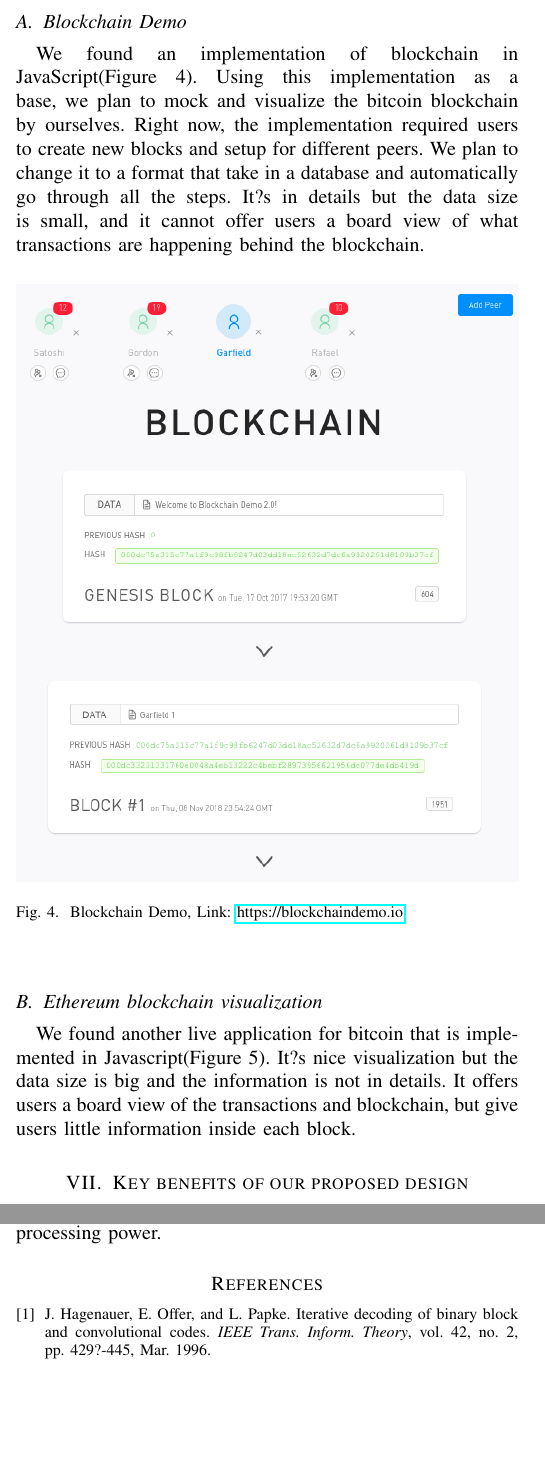
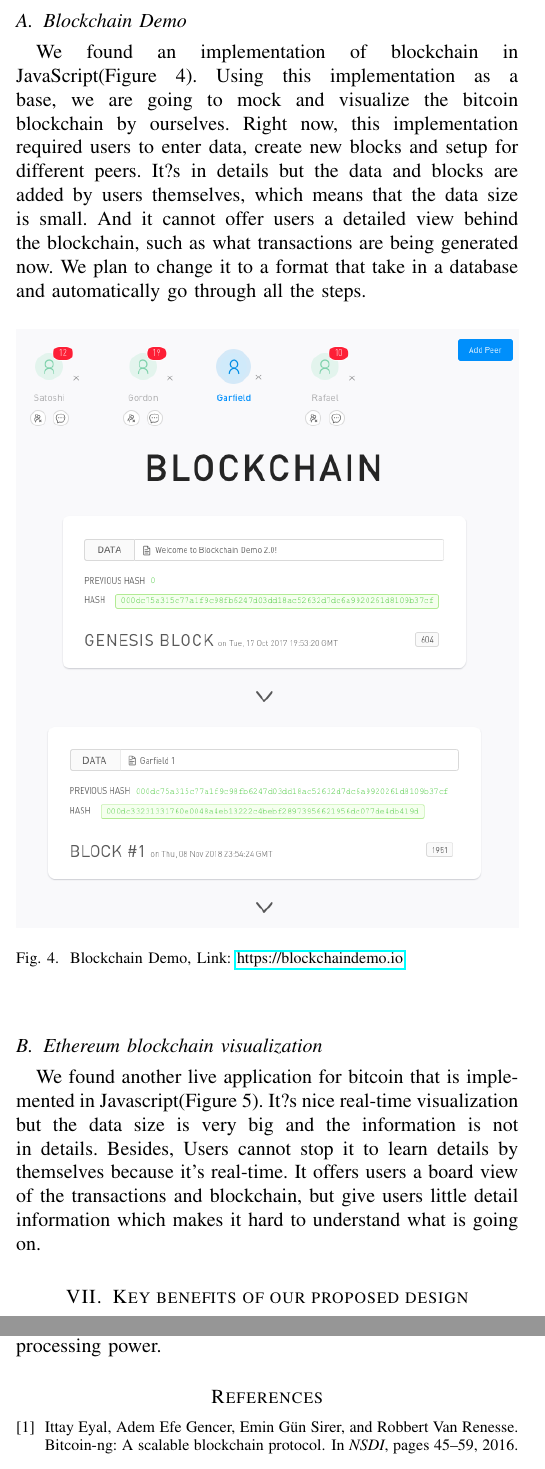
Before and after one commit to LTZX/BitCoin-Visualization, a LaTeX paper (final_report/final_report.tex, which reads final_report/ref.bib): two parts of the columns of pages 2 and 4 of 4, joined at a grey line, cut so that both start at the same text, the shorter picture padded with empty space. Compiled offline with pdfLaTeX.

Commit message:
add contributions

```diff
--- a/final_report/final_report.tex
+++ b/final_report/final_report.tex
@@ -98,7 +98,7 @@ Figure 3 is the state of bitcoin blockchain visualization at some time point.
 
 \section{Key intuitions behind our proposed design}
 \subsection{Blockchain Demo}
-We found an implementation of blockchain in JavaScript(Figure 4). Using this implementation as a base, we plan to mock and visualize the bitcoin blockchain by ourselves. Right now, the implementation required users to create new blocks and setup for different peers. We plan to change it to a format that take in a database and automatically go through all the steps. It?s in details but the data size is small, and it cannot offer users a board view of what transactions are happening behind the blockchain.
+We found an implementation of blockchain in JavaScript(Figure 4). Using this implementation as a base, we are going to mock and visualize the bitcoin blockchain by ourselves. Right now, this implementation required users to enter data, create new blocks and setup for different peers. It?s in details but the data and blocks are added by users themselves, which means that the data size is small. And it cannot offer users a detailed view behind the blockchain, such as what transactions are being generated now. We plan to change it to a format that take in a database and automatically go through all the steps.
 
 \begin{figure}[!hbt]
 		\begin{center}
@@ -109,7 +109,7 @@ We found an implementation of blockchain in JavaScript(Figure 4). Using this imp
 	\end{figure}
 
 \subsection{Ethereum blockchain visualization}
-We found another live application for bitcoin that is implemented in Javascript(Figure 5). It?s nice visualization but the data size is big and the information is not in details. It offers users a board view of the transactions and blockchain, but give users little information inside each block.
+We found another live application for bitcoin that is implemented in Javascript(Figure 5). It?s nice real-time visualization but the data size is very big and the information is not in details. Besides, Users cannot stop it to learn details by themselves because it's real-time. It offers users a board view of the transactions and blockchain, but give users little detail information which makes it hard to understand what is going on.
 \begin{figure}[!hbt]
 		\begin{center}
 		\includegraphics[width=\columnwidth]{ethereum.png}
@@ -191,12 +196,8 @@ Despite Bitcoin?s potential, blockchain protocols face a significant scalability
     \item Increasing block size improves throughput, but the resulting bigger blocks take longer to propagate in the network.
     \item Reducing the block interval reduces latency, but leads to instability where the system is in disagreement and the blockchain is subject to reorganization.
 \end{itemize}
-We want to learn and try to implement Bitcoin-NG (Next Generation), a new blockchain protocol designed to scale, presented in \text{Bitcoin-NG: A Scalable Blockchain Protocol}. It is a Byzantine fault tolerant blockchain protocol that is robust to extreme churn and shares the same trust model as Bitcoin. Finally, we want to compare the transaction frequency, consensus latency, fairness, mining power utilization, time to win and time to prune of Bitcoin and Bitcoin-NG at the same block frequency or block size to see if Bitcoin-NG can reduce latency and increase throughput, and whether it is possible to improve the scalability of blockchain protocols to the point where the consensus latency is limited solely by the network diameter and the throughput bottleneck lies only in node processing power.
+We want to learn and try to implement Bitcoin-NG (Next Generation), a new blockchain protocol designed to scale, presented in \text{Bitcoin-NG: A Scalable Blockchain Protocol}\cite{eyal2016bitcoin}. It is a Byzantine fault tolerant blockchain protocol that is robust to extreme churn and shares the same trust model as Bitcoin. Finally, we want to compare the transaction frequency, consensus latency, fairness, mining power utilization, time to win and time to prune of Bitcoin and Bitcoin-NG at the same block frequency or block size to see if Bitcoin-NG can reduce latency and increase throughput, and whether it is possible to improve the scalability of blockchain protocols to the point where the consensus latency is limited solely by the network diameter and the throughput bottleneck lies only in node processing power.
 
-\begin{thebibliography}{5}
+%\begin{thebibliography}{5}
 
 	%Each item starts with a \bibitem{reference} command and the details thereafter.
-	\bibitem{HOP96} % Transaction paper
-	J.~Hagenauer, E.~Offer, and L.~Papke. Iterative decoding of binary block
-	and convolutional codes. {\em IEEE Trans. Inform. Theory},
-	vol.~42, no.~2, pp.~429?-445, Mar. 1996.
--- /dev/null
+++ b/final_report/ref.bib
@@ -0,0 +1,7 @@
+@inproceedings{eyal2016bitcoin,
+  title={Bitcoin-NG: A Scalable Blockchain Protocol.},
+  author={Eyal, Ittay and Gencer, Adem Efe and Sirer, Emin G{\"u}n and Van Renesse, Robbert},
+  booktitle={NSDI},
+  pages={45--59},
+  year={2016}
+}
```
Also changed, not shown: final_report/final_report.tex (15 more changed lines).
